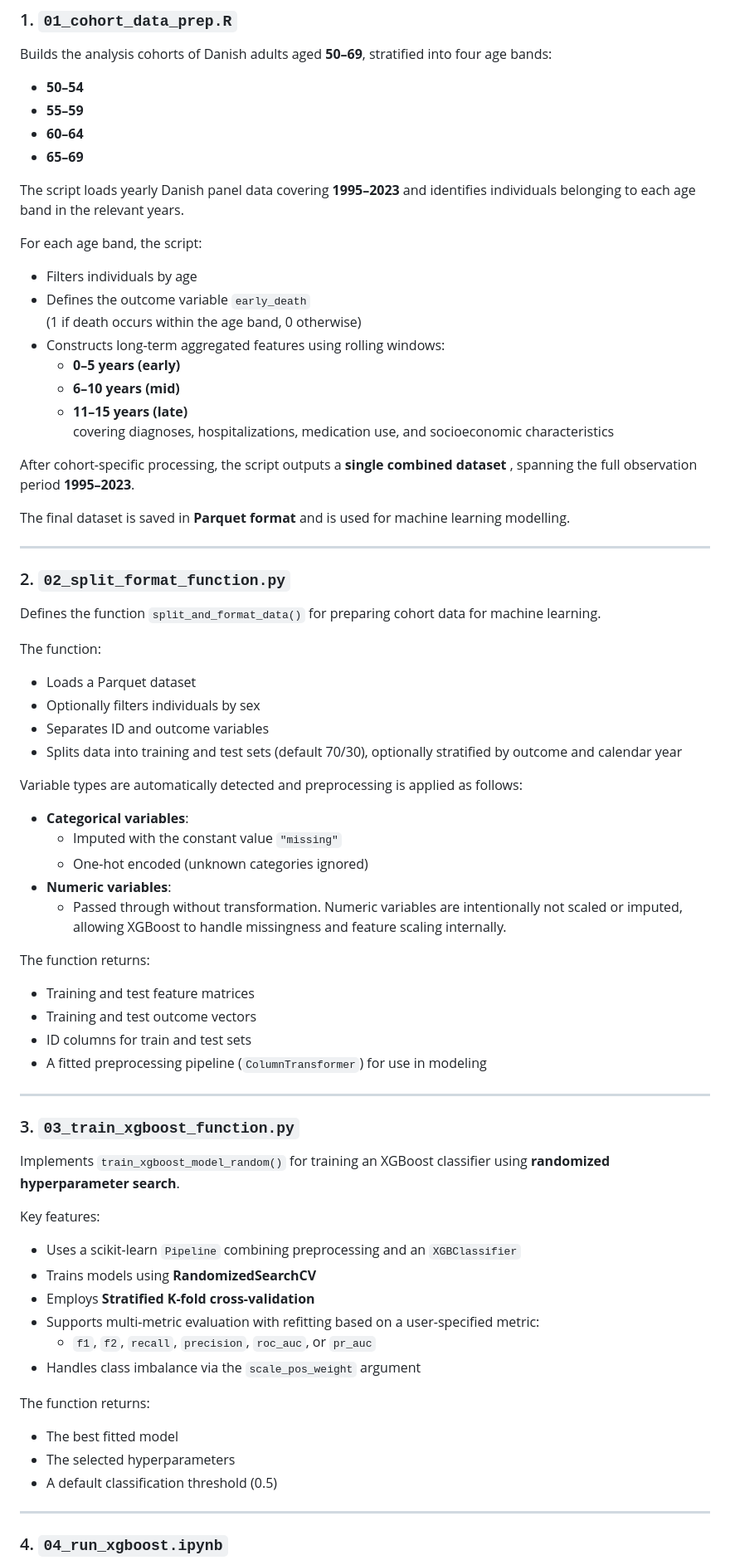
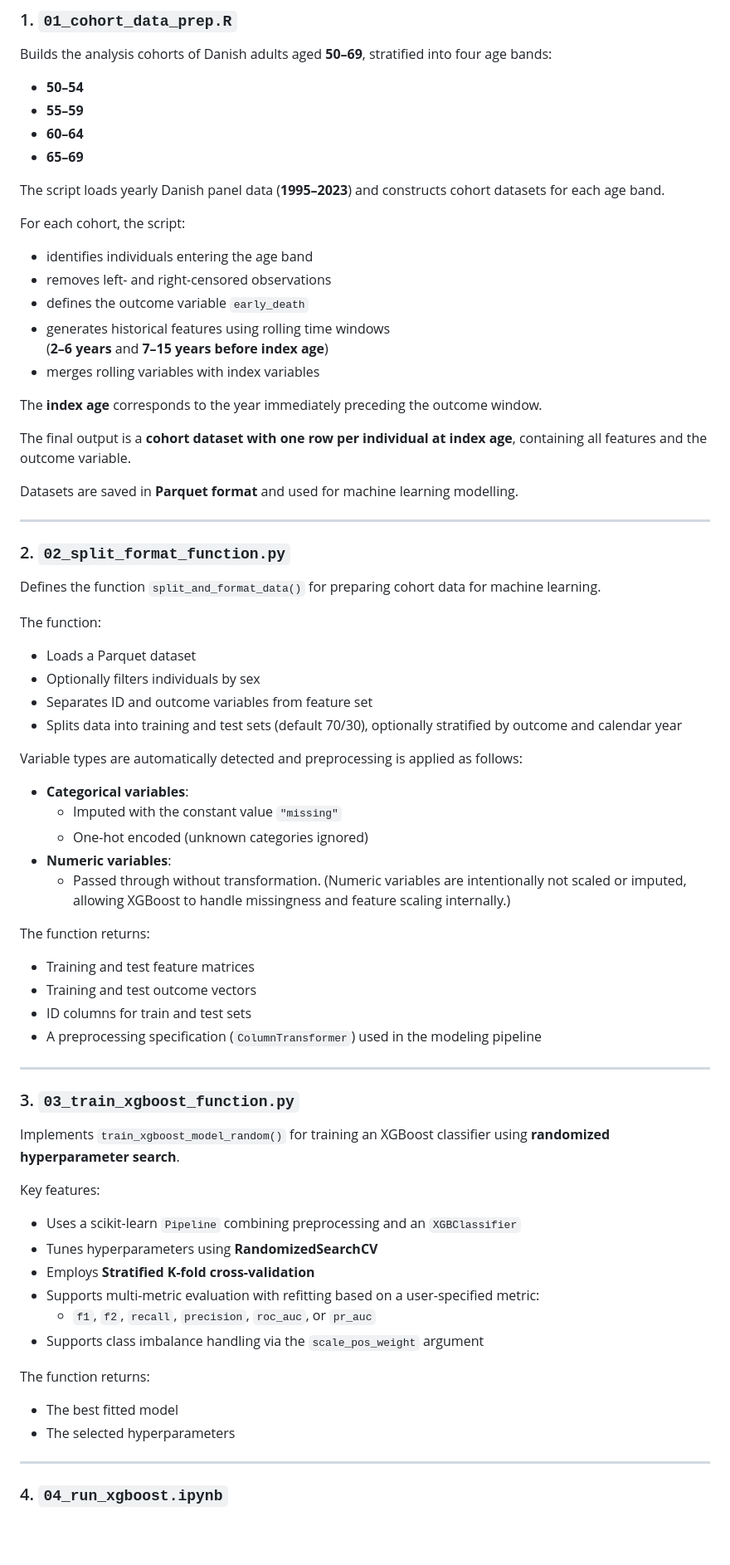
Before and after one commit to ekjohnsonphd/pure_health_inequality, a Markdown page: README.md, the part around one of its changes. Shown at 83% size. Rendered like a GitHub page; blank space fills up the shorter version.

```diff
--- a/README.md
+++ b/README.md
@@ -49,21 +49,22 @@ Builds the analysis cohorts of Danish adults aged **50–69**, stratified into f
 - **60–64**
 - **65–69**
 
-The script loads yearly Danish panel data covering **1995–2023** and identifies individuals belonging to each age band in the relevant years.
+The script loads yearly Danish panel data (**1995–2023**) and constructs cohort datasets for each age band.
 
-For each age band, the script:
-- Filters individuals by age
-- Defines the outcome variable `early_death`
-  (1 if death occurs within the age band, 0 otherwise)
-- Constructs long-term aggregated features using rolling windows:
-  - **0–5 years (early)**
-  - **6–10 years (mid)**
-  - **11–15 years (late)**
-  covering diagnoses, hospitalizations, medication use, and socioeconomic characteristics
+For each cohort, the script:
 
-After cohort-specific processing, the script outputs a **single combined dataset** , spanning the full observation period **1995–2023**.
+- identifies individuals entering the age band
+- removes left- and right-censored observations
+- defines the outcome variable `early_death`
+- generates historical features using rolling time windows
+  (**2–6 years** and **7–15 years before index age**)
+- merges rolling variables with index variables
 
-The final dataset is saved in **Parquet format** and is used for machine learning modelling.
+The **index age** corresponds to the year immediately preceding the outcome window.
+
+The final output is a **cohort dataset with one row per individual at index age**, containing all features and the outcome variable.
+
+Datasets are saved in **Parquet format** and used for machine learning modelling.
 
 ---
 
@@ -74,7 +75,7 @@ Defines the function `split_and_format_data()` for preparing cohort data for mac
 The function:
 - Loads a Parquet dataset
 - Optionally filters individuals by sex
-- Separates ID and outcome variables
+- Separates ID and outcome variables from feature set
 - Splits data into training and test sets (default 70/30), optionally stratified by outcome and calendar year
 
 Variable types are automatically detected and preprocessing is applied as follows:
@@ -82,13 +83,13 @@ Variable types are automatically detected and preprocessing is applied as follow
   - Imputed with the constant value `"missing"`
   - One-hot encoded (unknown categories ignored)
 - **Numeric variables**:
-  - Passed through without transformation. Numeric variables are intentionally not scaled or imputed, allowing XGBoost to handle missingness and feature scaling internally.
+  - Passed through without transformation. (Numeric variables are intentionally not scaled or imputed, allowing XGBoost to handle missingness and feature scaling internally.)
 
 The function returns:
 - Training and test feature matrices
 - Training and test outcome vectors
 - ID columns for train and test sets
-- A fitted preprocessing pipeline (`ColumnTransformer`) for use in modeling
+- A preprocessing specification (`ColumnTransformer`) used in the modeling pipeline
 
 ---
 
@@ -98,16 +99,15 @@ Implements `train_xgboost_model_random()` for training an XGBoost classifier usi
 
 Key features:
 - Uses a scikit-learn `Pipeline` combining preprocessing and an `XGBClassifier`
-- Trains models using **RandomizedSearchCV**
+- Tunes hyperparameters using **RandomizedSearchCV**
 - Employs **Stratified K-fold cross-validation**
 - Supports multi-metric evaluation with refitting based on a user-specified metric:
   - `f1`, `f2`, `recall`, `precision`, `roc_auc`, or `pr_auc`
-- Handles class imbalance via the `scale_pos_weight` argument
+- Supports class imbalance handling via the `scale_pos_weight` argument
 
 The function returns:
 - The best fitted model
 - The selected hyperparameters
-- A default classification threshold (0.5)
 
 ---
 
```
Also changed, not shown: other parts of README.md (+163 -7 lines).
